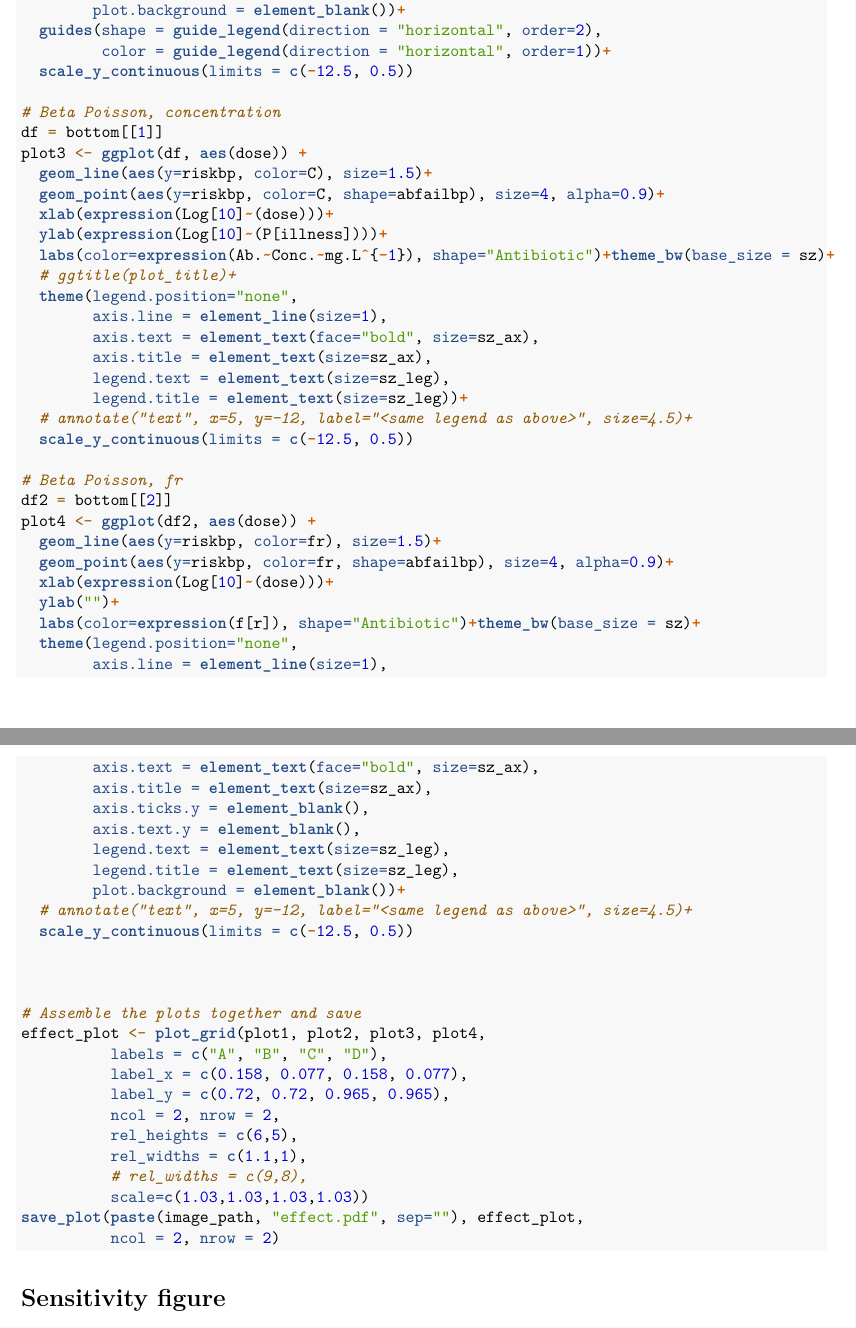
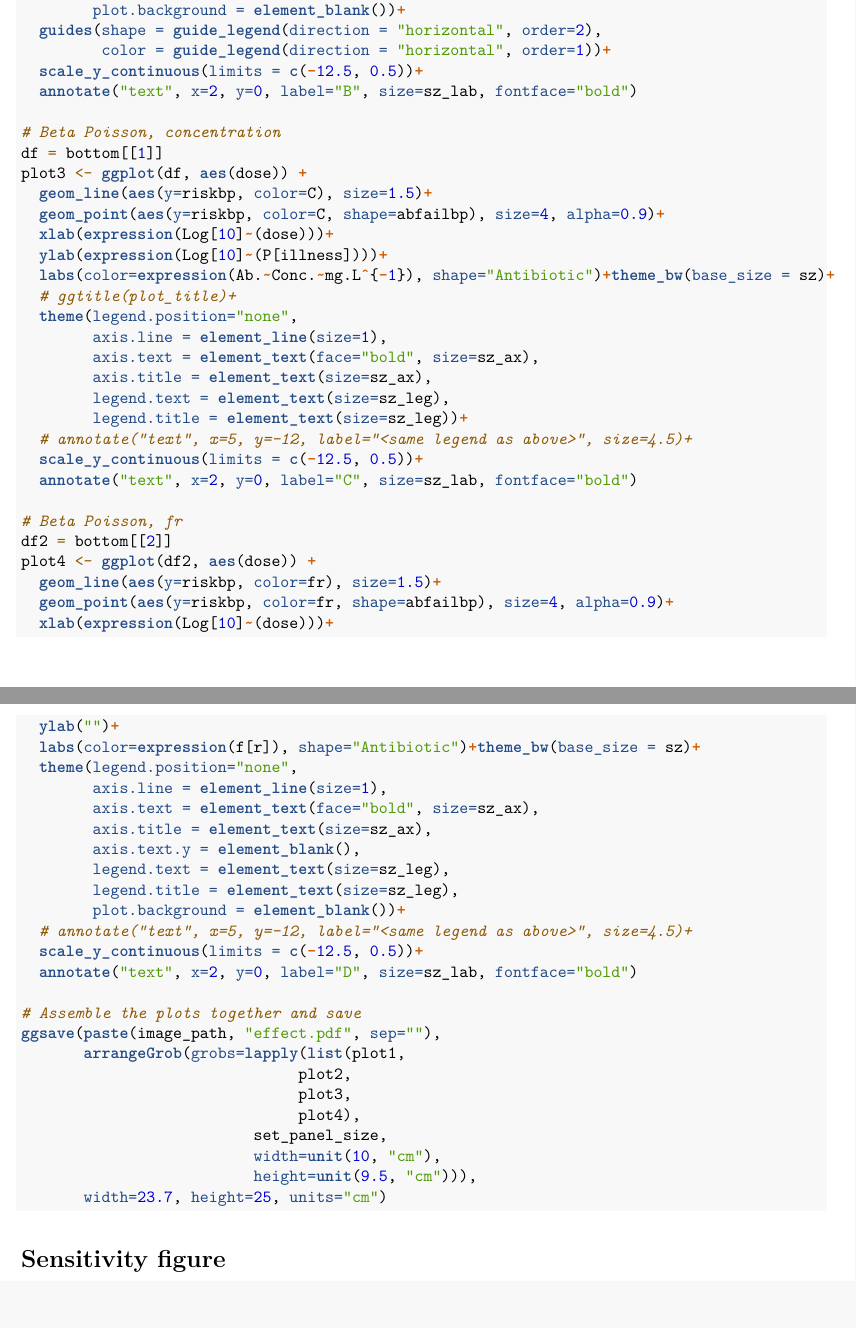
Before and after one commit to JiangLabUCI/AbResistantDoseResponse, an R Markdown document (make_figs.Rmd): two parts of pages 5 and 6 of 9, joined at a grey line, cut so that both start at the same text. Rendered offline with R 4.5, knitr and Pandoc, then LaTeX, with nearby package versions.

Commit message:
Change: Use egg to make effect fig

````diff
--- a/make_figs.Rmd
+++ b/make_figs.Rmd
@@ -187,7 +187,8 @@ plot2 <- ggplot(df2, aes(dose)) +
         plot.background = element_blank())+
   guides(shape = guide_legend(direction = "horizontal", order=2),
          color = guide_legend(direction = "horizontal", order=1))+
-  scale_y_continuous(limits = c(-12.5, 0.5))
+  scale_y_continuous(limits = c(-12.5, 0.5))+
+  annotate("text", x=2, y=0, label="B", size=sz_lab, fontface="bold")
 
 # Beta Poisson, concentration
 df = bottom[[1]]
@@ -205,7 +206,8 @@ plot3 <- ggplot(df, aes(dose)) +
         legend.text = element_text(size=sz_leg),
         legend.title = element_text(size=sz_leg))+
   # annotate("text", x=5, y=-12, label="<same legend as above>", size=4.5)+
-  scale_y_continuous(limits = c(-12.5, 0.5))
+  scale_y_continuous(limits = c(-12.5, 0.5))+
+  annotate("text", x=2, y=0, label="C", size=sz_lab, fontface="bold")
 
 # Beta Poisson, fr
 df2 = bottom[[2]]
@@ -219,28 +221,24 @@ plot4 <- ggplot(df2, aes(dose)) +
         axis.line = element_line(size=1),
         axis.text = element_text(face="bold", size=sz_ax),
         axis.title = element_text(size=sz_ax),
-        axis.ticks.y = element_blank(),
         axis.text.y = element_blank(),
         legend.text = element_text(size=sz_leg),
         legend.title = element_text(size=sz_leg),
         plot.background = element_blank())+
   # annotate("text", x=5, y=-12, label="<same legend as above>", size=4.5)+
-  scale_y_continuous(limits = c(-12.5, 0.5))
-
-
+  scale_y_continuous(limits = c(-12.5, 0.5))+
+  annotate("text", x=2, y=0, label="D", size=sz_lab, fontface="bold")
 
 # Assemble the plots together and save
-effect_plot <- plot_grid(plot1, plot2, plot3, plot4,
-          labels = c("A", "B", "C", "D"),
-          label_x = c(0.158, 0.077, 0.158, 0.077),
-          label_y = c(0.72, 0.72, 0.965, 0.965),
-          ncol = 2, nrow = 2,
-          rel_heights = c(6,5),
-          rel_widths = c(1.1,1),
-          # rel_widths = c(9,8),
-          scale=c(1.03,1.03,1.03,1.03))
-save_plot(paste(image_path, "effect.pdf", sep=""), effect_plot,
-          ncol = 2, nrow = 2)
+ggsave(paste(image_path, "effect.pdf", sep=""),
+       arrangeGrob(grobs=lapply(list(plot1,
+                               plot2,
+                               plot3,
+                               plot4),
+                          set_panel_size,
+                          width=unit(10, "cm"),
+                          height=unit(9.5, "cm"))),
+       width=23.7, height=25, units="cm")
 ```
 
 
````
Also changed, not shown: images/effect.pdf, make_figs.Rmd (8 more changed lines).
